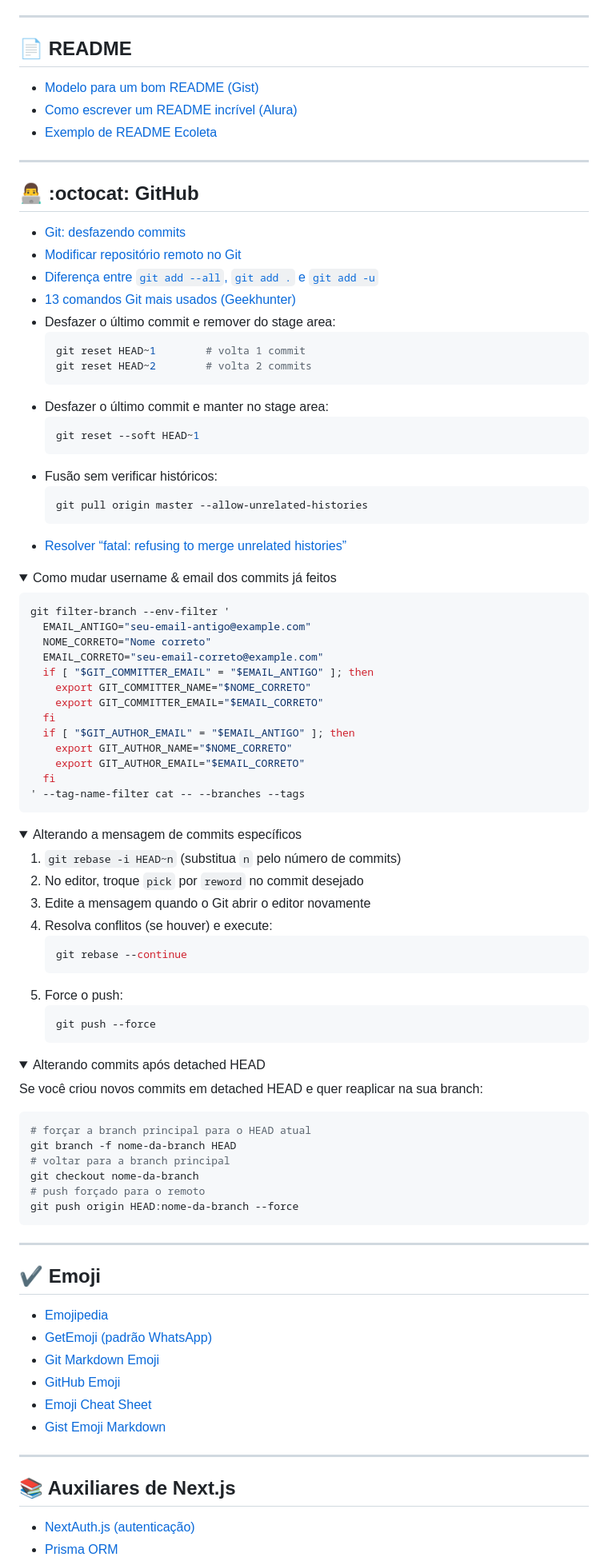
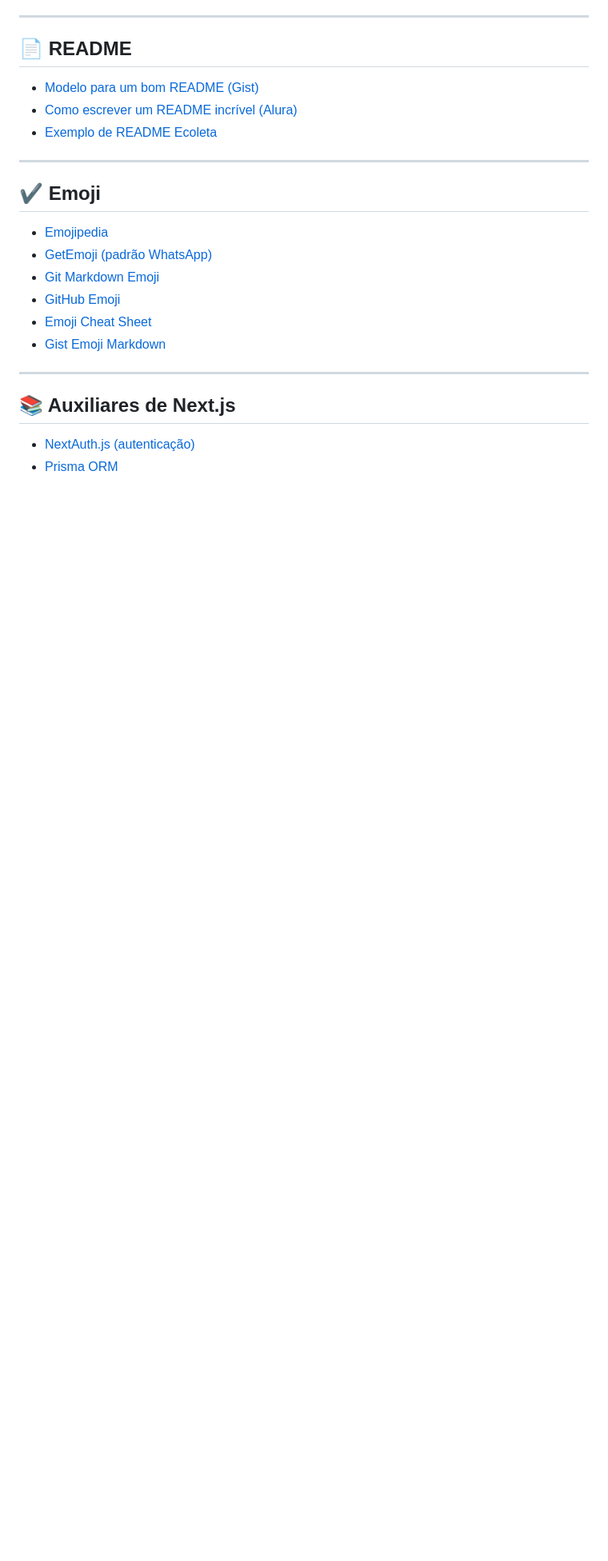
Before and after one commit to omartins-zs/tips-utilities, a Markdown page: README.md, the part around the change. Shown at 80% size. GitHub-like rendering; folded sections open; blank space fills up the shorter version.

Commit message:
Remove Git resources and detailed instructions
Removed Git-related resources and details from README.

````diff
--- a/README.md
+++ b/README.md
@@ -49,79 +49,6 @@
 
 ---
 
-## 👨‍💻 :octocat: GitHub
-
-- [Git: desfazendo commits](https://brorlandi.github.io/git-desfazendo-commits)
-- [Modificar repositório remoto no Git](https://wallacemaxters.com.br/blog/50/como-modificar-o-repositorio-remoto-no-git)
-- [Diferença entre `git add --all`, `git add .` e `git add -u`](https://pt.stackoverflow.com/questions/326160/diferen%c3%a7a-entre-git-add-all-git-add-e-git-add-u)
-- [13 comandos Git mais usados (Geekhunter)](https://blog.geekhunter.com.br/comandos-git-mais-utilizados/#Git_add)
-- Desfazer o último commit e remover do stage area:
-  ```bash
-  git reset HEAD~1        # volta 1 commit
-  git reset HEAD~2        # volta 2 commits
-  ```
-- Desfazer o último commit e manter no stage area:
-  ```bash
-  git reset --soft HEAD~1
-  ```
-- Fusão sem verificar históricos:
-  ```bash
-  git pull origin master --allow-unrelated-histories
-  ```
-- [Resolver “fatal: refusing to merge unrelated histories”](https://community.umbler.com/br/t/resolvendo-o-erro-fatal-refusing-to-merge-unrelated-histories-no-git/657)
-
-<details>
-  <summary>Como mudar username &amp; email dos commits já feitos</summary>
-
-  ```bash
-  git filter-branch --env-filter '
-    EMAIL_ANTIGO="seu-email-antigo@example.com"
-    NOME_CORRETO="Nome correto"
-    EMAIL_CORRETO="seu-email-correto@example.com"
-    if [ "$GIT_COMMITTER_EMAIL" = "$EMAIL_ANTIGO" ]; then
-      export GIT_COMMITTER_NAME="$NOME_CORRETO"
-      export GIT_COMMITTER_EMAIL="$EMAIL_CORRETO"
-    fi
-    if [ "$GIT_AUTHOR_EMAIL" = "$EMAIL_ANTIGO" ]; then
-      export GIT_AUTHOR_NAME="$NOME_CORRETO"
-      export GIT_AUTHOR_EMAIL="$EMAIL_CORRETO"
-    fi
-  ' --tag-name-filter cat -- --branches --tags
-  ```
-</details>
-
-<details>
-  <summary>Alterando a mensagem de commits específicos</summary>
-
-  1. `git rebase -i HEAD~n` (substitua `n` pelo número de commits)
-  2. No editor, troque `pick` por `reword` no commit desejado
-  3. Edite a mensagem quando o Git abrir o editor novamente
-  4. Resolva conflitos (se houver) e execute:
-     ```bash
-     git rebase --continue
-     ```
-  5. Force o push:
-     ```bash
-     git push --force
-     ```
-</details>
-
-<details>
-  <summary>Alterando commits após detached HEAD</summary>
-
-  Se você criou novos commits em detached HEAD e quer reaplicar na sua branch:
-
-  ```bash
-  # forçar a branch principal para o HEAD atual
-  git branch -f nome-da-branch HEAD
-  # voltar para a branch principal
-  git checkout nome-da-branch
-  # push forçado para o remoto
-  git push origin HEAD:nome-da-branch --force
-  ```
-</details>
-
----
 
 ## ✔️ Emoji
 
````
